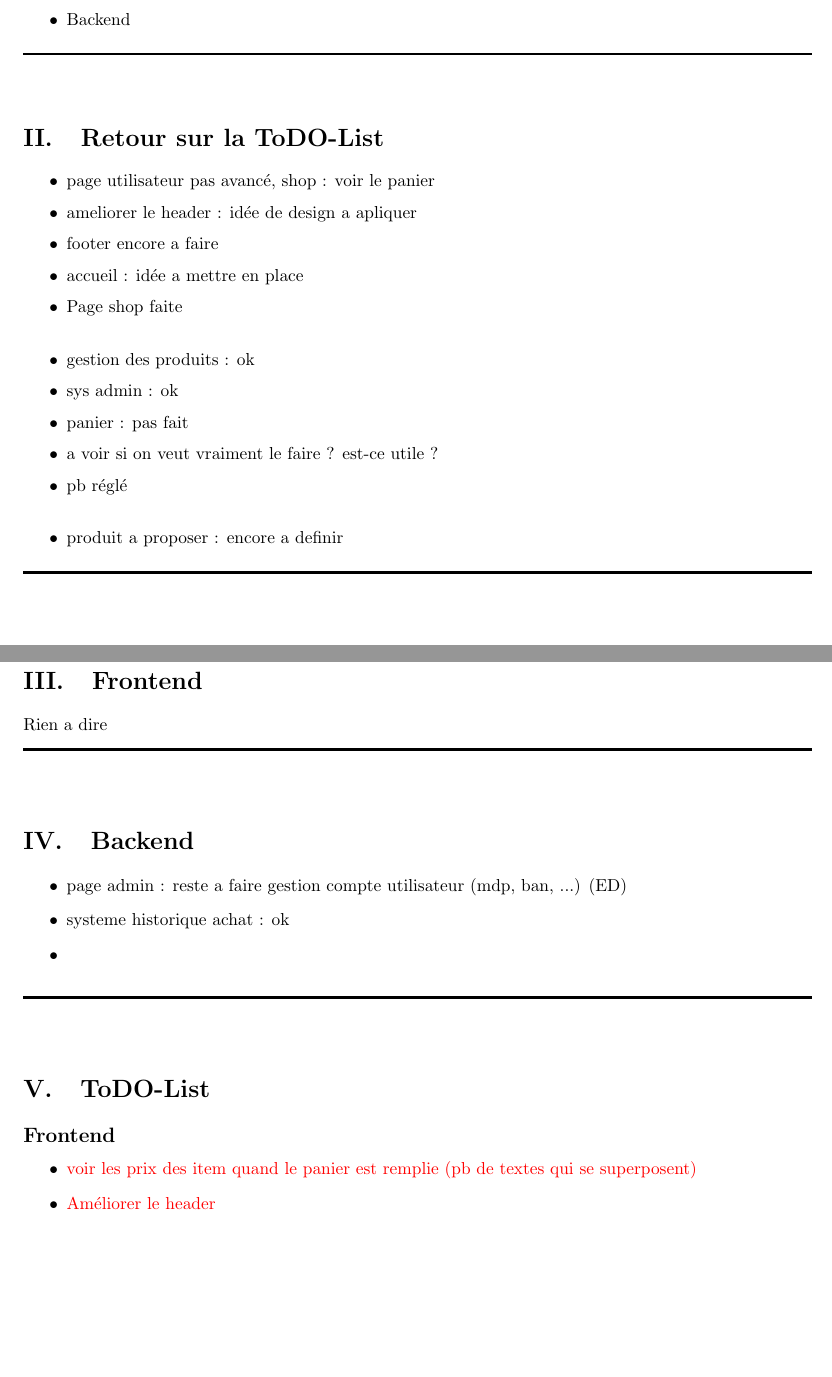
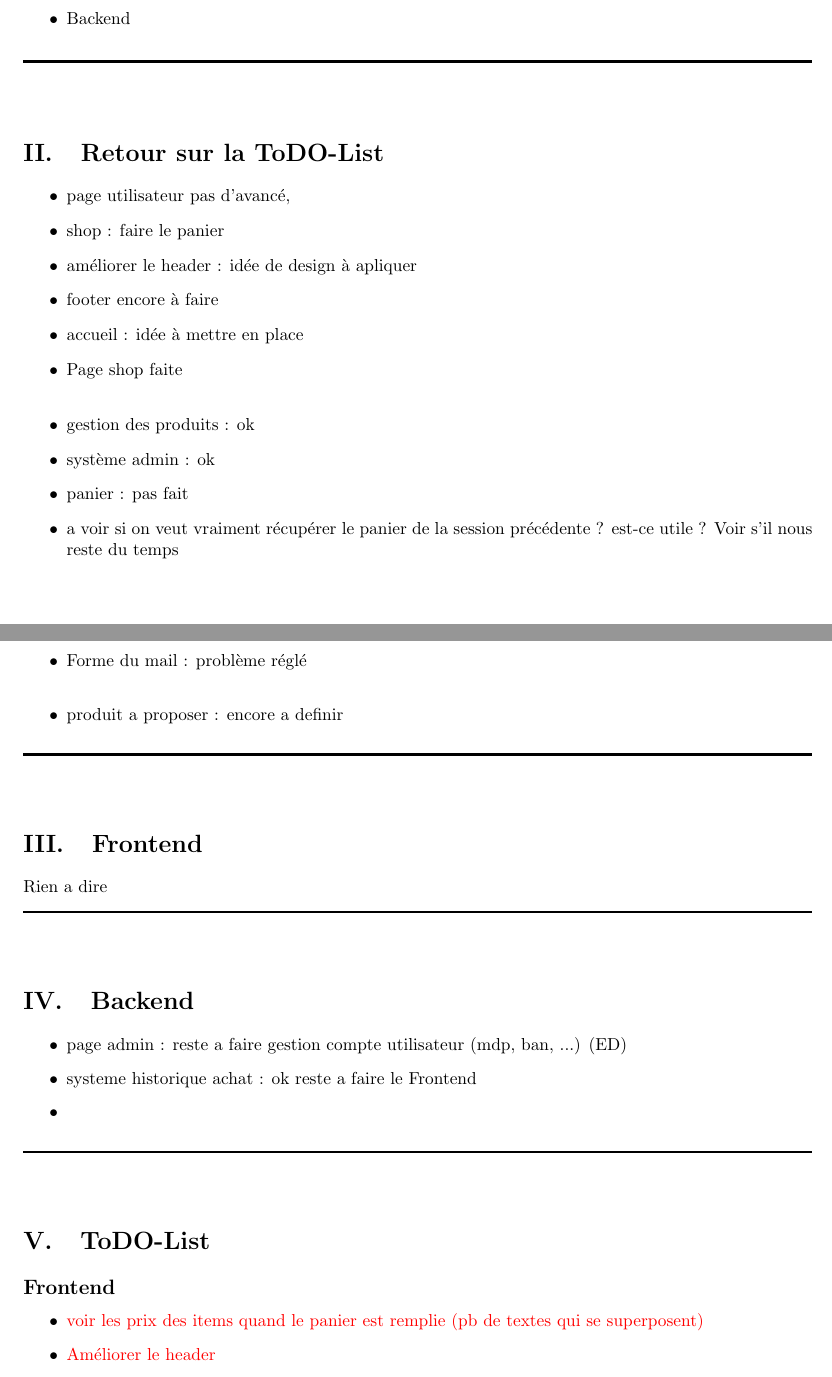
Before and after one commit to Esteban795/PP2I1, a LaTeX document (PP2I1/gdp/Compte_Rendu/CR5/CR5.tex): two parts of pages 2 and 3 of 3, joined at a grey line, cut so that both start at the same text, the shorter picture padded with empty space. Compiled offline with pdfLaTeX.

Commit message:
Correction des fautes du CR5 et CR6 (du moins, celles que j'ai pu voir)

```diff
--- a/PP2I1/gdp/Compte_Rendu/CR5/CR5.tex
+++ b/PP2I1/gdp/Compte_Rendu/CR5/CR5.tex
@@ -152,17 +152,18 @@ colframe=red!55!black}
 \noindent\rule{\linewidth}{0.5mm} \bigskip
 \section{Retour sur la ToDO-List}
 \begin{itemize}
-        \item page utilisateur pas avancé, shop : voir le panier
-        \item ameliorer le header : idée de design a apliquer
-        \item footer encore a faire
-        \item accueil : idée a mettre en place
+        \item page utilisateur pas d'avancé,
+        \item shop : faire le panier
+        \item améliorer le header : idée de design à apliquer
+        \item footer encore à faire
+        \item accueil : idée à mettre en place
         \item Page shop faite
         \\
         \item gestion des produits : ok
-        \item sys admin : ok
+        \item système admin : ok
         \item panier : pas fait
-        \item a voir si on veut vraiment le faire ? est-ce utile ?
-        \item pb réglé
+        \item a voir si on veut vraiment récupérer le panier de la session précédente ? est-ce utile ? Voir s'il nous reste du temps
+        \item Forme du mail : problème réglé
         \\
         \item produit a proposer : encore a definir
 \end{itemize}
@@ -179,7 +180,7 @@ Rien a dire
 
 \begin{itemize}
         \item page admin : reste a faire gestion compte utilisateur (mdp, ban, ...) (ED)
-        \item systeme historique achat : ok
+        \item systeme historique achat : ok reste a faire le Frontend
         \item
 \end{itemize}
 
@@ -188,7 +189,7 @@ Rien a dire
 \section{ToDO-List}
 \subsection*{Frontend}
 \begin{itemize}
-        \item \textcolor{red}{voir les prix des item quand le panier est remplie (pb de textes qui se superposent)}
+        \item \textcolor{red}{voir les prix des items quand le panier est remplie (pb de textes qui se superposent)}
         \item \textcolor{red}{Améliorer le header}
         \item \textcolor{blue}{Finir le footer (contact, qu’est ce qu’on dit?)}
         \item \textcolor{blue}{Homepage a mettre en place}
```
Also changed, not shown: PP2I1/gdp/Compte_Rendu/CR6/CR6.tex (+10 -6 lines), PP2I1/gdp/Compte_Rendu/CR5/CR5.pdf, PP2I1/gdp/Compte_Rendu/CR6/CR6.pdf.
